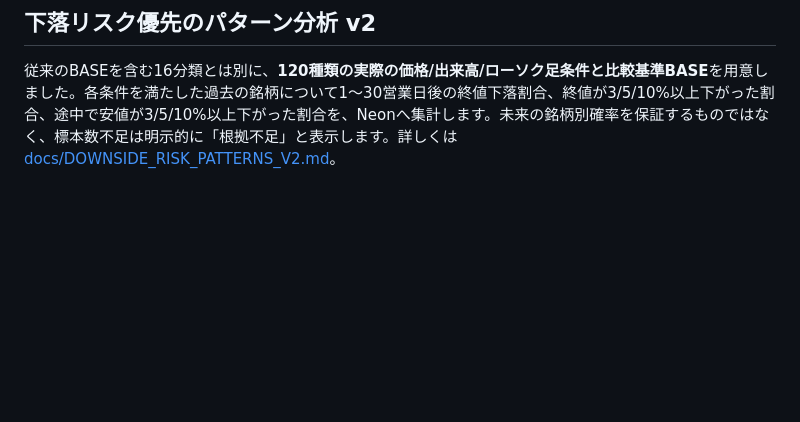
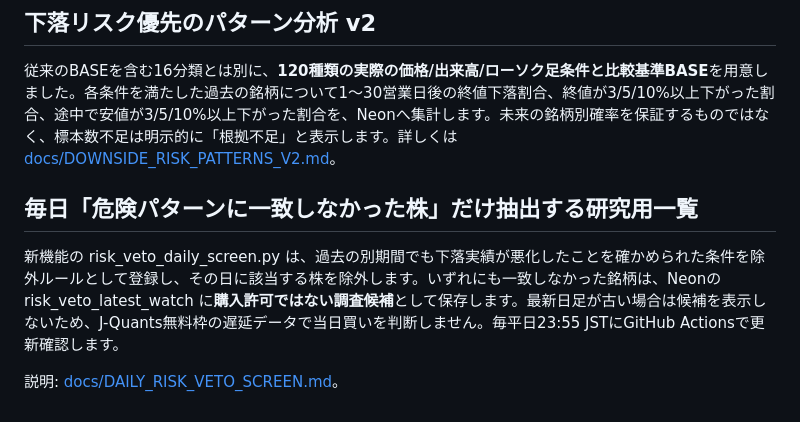
Before and after one commit to mleuatd/japan-stock-lab, a Markdown page: README.md, the part around the change. GitHub-like rendering; blank space fills up the shorter version.

Commit message:
Describe daily downside veto watchlist and no-trade safety limits

```diff
--- a/README.md
+++ b/README.md
@@ -44,3 +44,9 @@ Secretsの存在はワークフロー実行時に値を表示せず検証でき
 ## 下落リスク優先のパターン分析 v2
 
 従来のBASEを含む16分類とは別に、**120種類の実際の価格/出来高/ローソク足条件と比較基準BASE**を用意しました。各条件を満たした過去の銘柄について1～30営業日後の終値下落割合、終値が3/5/10%以上下がった割合、途中で安値が3/5/10%以上下がった割合を、Neonへ集計します。未来の銘柄別確率を保証するものではなく、標本数不足は明示的に「根拠不足」と表示します。詳しくは [docs/DOWNSIDE_RISK_PATTERNS_V2.md](docs/DOWNSIDE_RISK_PATTERNS_V2.md)。
+
+## 毎日「危険パターンに一致しなかった株」だけ抽出する研究用一覧
+
+新機能の risk_veto_daily_screen.py は、過去の別期間でも下落実績が悪化したことを確かめられた条件を除外ルールとして登録し、その日に該当する株を除外します。いずれにも一致しなかった銘柄は、Neonの risk_veto_latest_watch に**購入許可ではない調査候補**として保存します。最新日足が古い場合は候補を表示しないため、J-Quants無料枠の遅延データで当日買いを判断しません。毎平日23:55 JSTにGitHub Actionsで更新確認します。
+
+説明: [docs/DAILY_RISK_VETO_SCREEN.md](docs/DAILY_RISK_VETO_SCREEN.md)。
```
